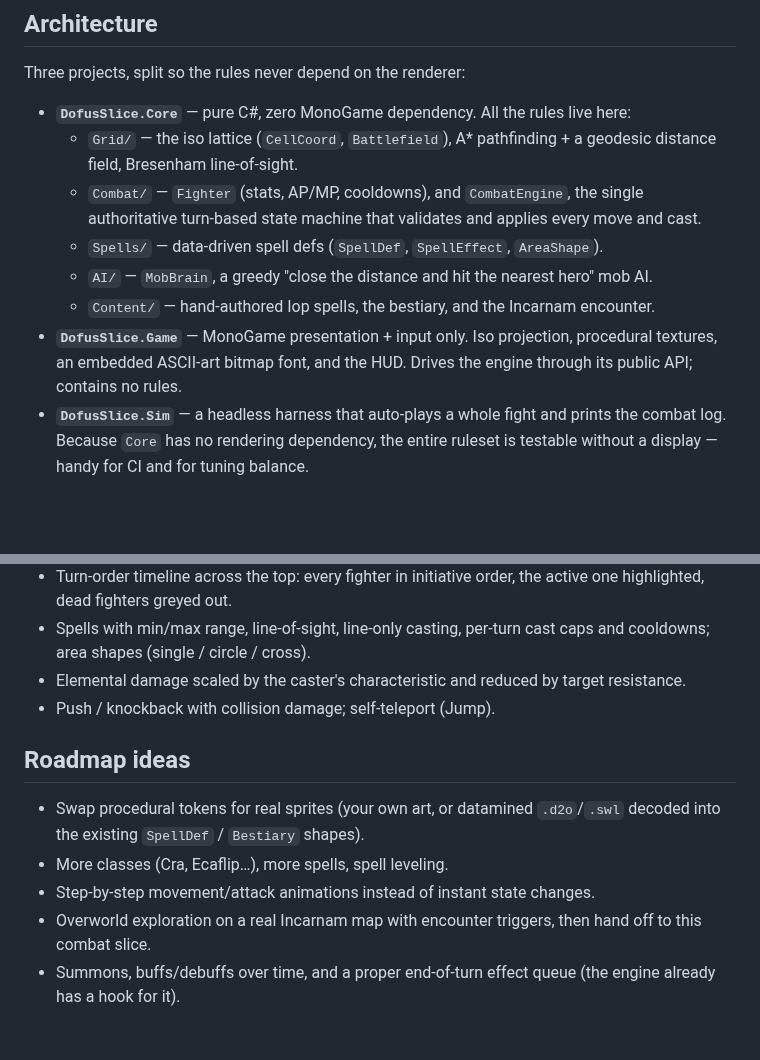
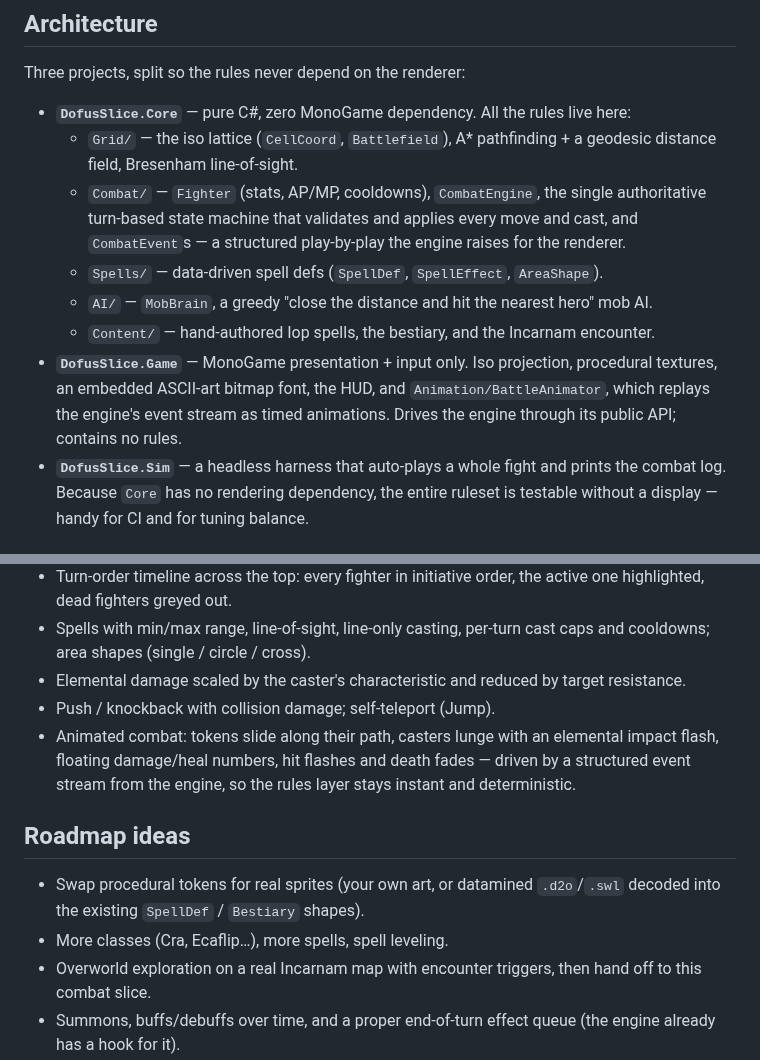
Before and after one commit to aitor7989-lang/wipshare-client, a Markdown page: DofusSlice/README.md, 2 parts joined by grey strips. Rendered like a GitHub page; blank space fills up the shorter version.

```diff
--- a/DofusSlice/README.md
+++ b/DofusSlice/README.md
@@ -59,14 +59,16 @@ Three projects, split so the rules never depend on the renderer:
 - **`DofusSlice.Core`** — pure C#, zero MonoGame dependency. All the rules live here:
   - `Grid/` — the iso lattice (`CellCoord`, `Battlefield`), A* pathfinding + a geodesic
     distance field, Bresenham line-of-sight.
-  - `Combat/` — `Fighter` (stats, AP/MP, cooldowns), and `CombatEngine`, the single
-    authoritative turn-based state machine that validates and applies every move and cast.
+  - `Combat/` — `Fighter` (stats, AP/MP, cooldowns), `CombatEngine`, the single
+    authoritative turn-based state machine that validates and applies every move and cast,
+    and `CombatEvent`s — a structured play-by-play the engine raises for the renderer.
   - `Spells/` — data-driven spell defs (`SpellDef`, `SpellEffect`, `AreaShape`).
   - `AI/` — `MobBrain`, a greedy "close the distance and hit the nearest hero" mob AI.
   - `Content/` — hand-authored Iop spells, the bestiary, and the Incarnam encounter.
 - **`DofusSlice.Game`** — MonoGame presentation + input only. Iso projection, procedural
-  textures, an embedded ASCII-art bitmap font, and the HUD. Drives the engine through its
-  public API; contains no rules.
+  textures, an embedded ASCII-art bitmap font, the HUD, and `Animation/BattleAnimator`,
+  which replays the engine's event stream as timed animations. Drives the engine through
+  its public API; contains no rules.
 - **`DofusSlice.Sim`** — a headless harness that auto-plays a whole fight and prints the
   combat log. Because `Core` has no rendering dependency, the entire ruleset is testable
   without a display — handy for CI and for tuning balance.
@@ -84,13 +86,15 @@ Three projects, split so the rules never depend on the renderer:
   cooldowns; area shapes (single / circle / cross).
 - Elemental damage scaled by the caster's characteristic and reduced by target resistance.
 - Push / knockback with collision damage; self-teleport (Jump).
+- Animated combat: tokens slide along their path, casters lunge with an elemental impact
+  flash, floating damage/heal numbers, hit flashes and death fades — driven by a structured
+  event stream from the engine, so the rules layer stays instant and deterministic.
 
 ## Roadmap ideas
 
 - Swap procedural tokens for real sprites (your own art, or datamined `.d2o`/`.swl` decoded
   into the existing `SpellDef` / `Bestiary` shapes).
 - More classes (Cra, Ecaflip…), more spells, spell leveling.
-- Step-by-step movement/attack animations instead of instant state changes.
 - Overworld exploration on a real Incarnam map with encounter triggers, then hand off to
   this combat slice.
 - Summons, buffs/debuffs over time, and a proper end-of-turn effect queue (the engine
```
Also changed, not shown: DofusSlice/docs/combat-animation.png (added), 4 other files.
